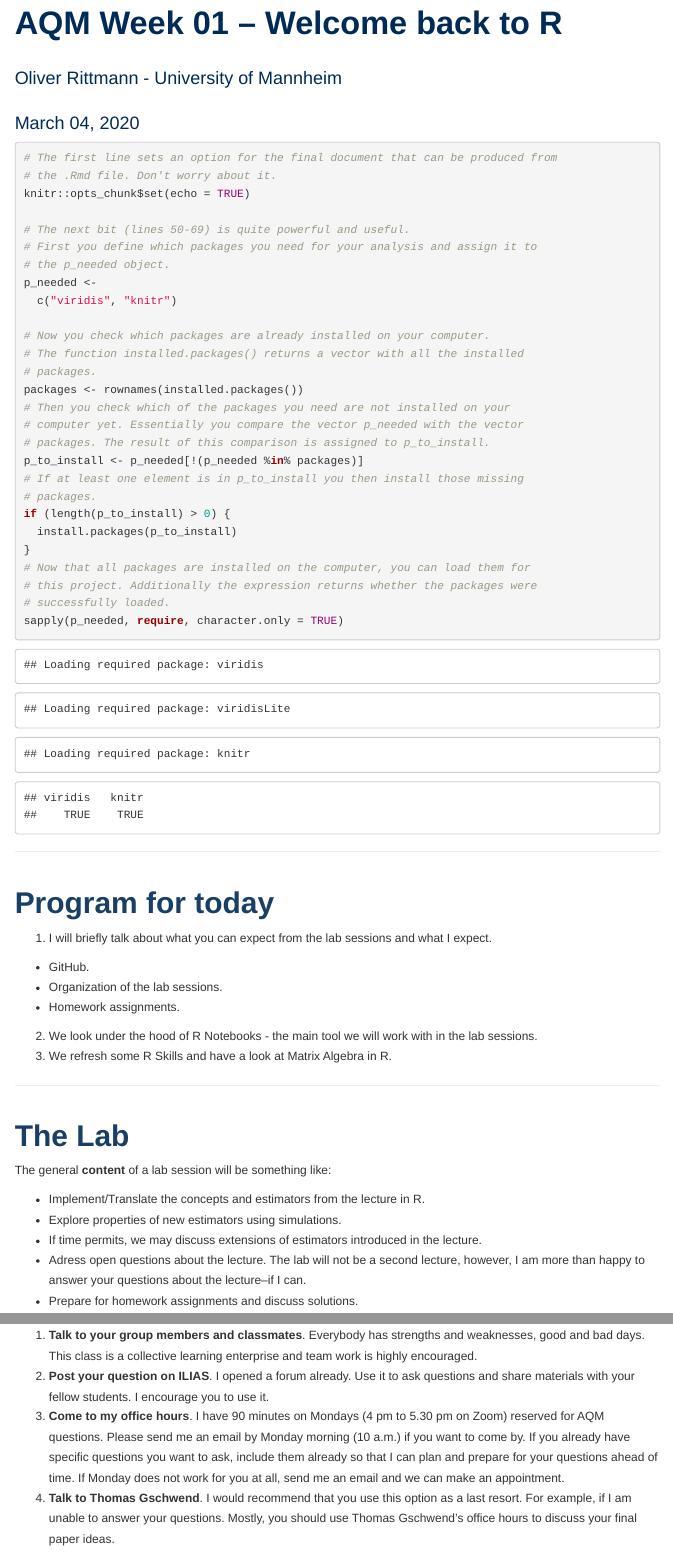
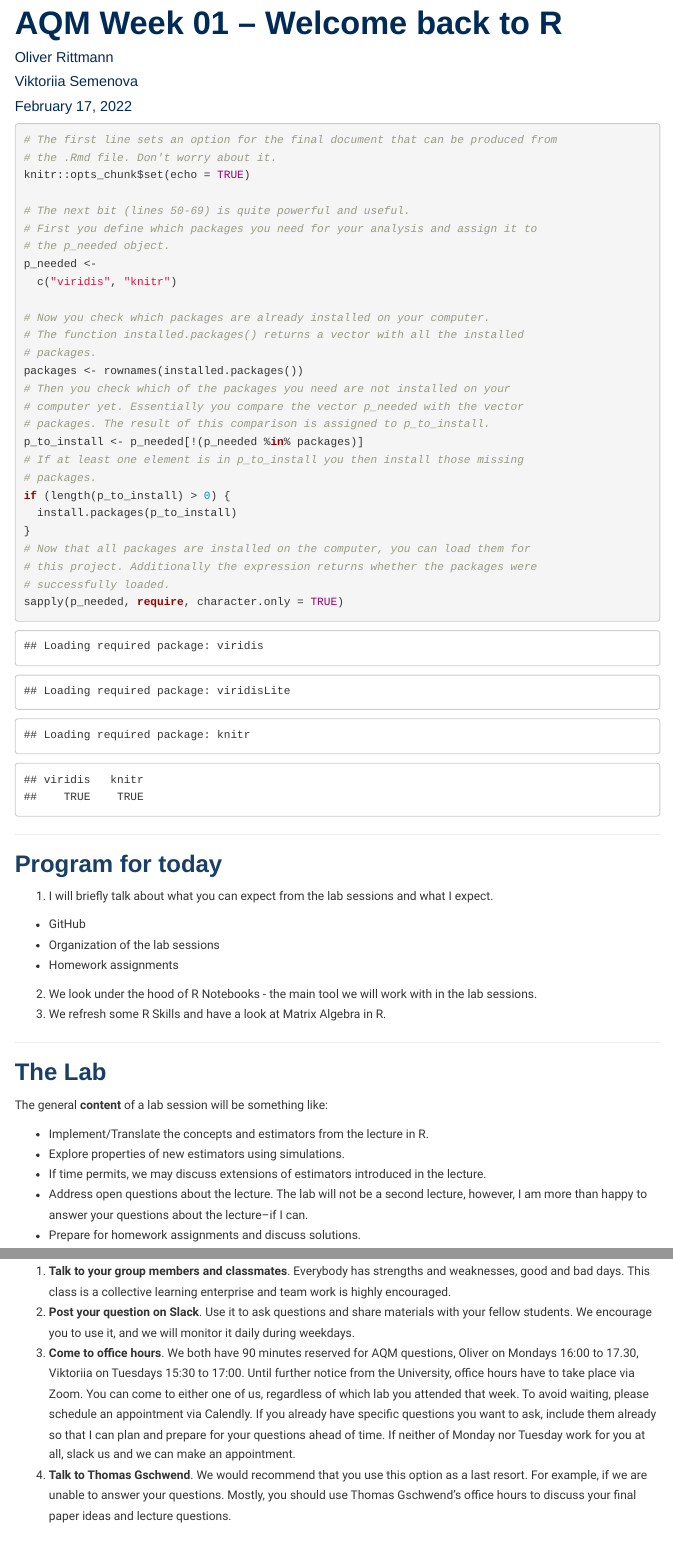
Before and after one commit to uni-mannheim-aqm-2022/week01_welcome_back, an R Markdown document (AQM2022_week01.Rmd): the page in a window 1100 px wide, from its top, and a second part further down, joined at a grey line. Rendered offline with R 4.5, knitr and Pandoc, with nearby package versions; code that draws random numbers runs with fixed seeds of ours; menus at the side of the page are left out.

Commit message:
2022 first updates

```diff
--- a/AQM2021_week01.Rmd
+++ b/AQM2022_week01.Rmd
@@ -1,7 +1,9 @@
 ---
 title: "AQM Week 01 -- Welcome back to R"
-author: "Oliver Rittmann - University of Mannheim"
-date: "March 04, 2020"
+author:
+  - "Oliver Rittmann"
+  - "Viktoriia Semenova"
+date: "February 17, 2022"
 output:
   html_document:
     toc: true
@@ -50,9 +52,9 @@ sapply(p_needed, require, character.only = TRUE)
 ## Program for today
 
 1. I will briefly talk about what you can expect from the lab sessions and what I expect.
-  + GitHub.
-  + Organization of the lab sessions.
-  + Homework assignments.
+  + GitHub
+  + Organization of the lab sessions
+  + Homework assignments
 2. We look under the hood of R Notebooks - the main tool we will work with in the lab sessions.
 3. We refresh some R Skills and have a look at Matrix Algebra in R.
 
@@ -65,7 +67,7 @@ The general **content** of a lab session will be something like:
 + Implement/Translate the concepts and estimators from the lecture in R.
 + Explore properties of new estimators using simulations.
 + If time permits, we may discuss extensions of estimators introduced in the lecture.
-+ Adress open questions about the lecture. The lab will not be a second lecture, however, I am more than happy to answer your questions about the lecture--if I can.
++ Address open questions about the lecture. The lab will not be a second lecture, however, I am more than happy to answer your questions about the lecture--if I can.
 + Prepare for homework assignments and discuss solutions.
 
 As a result, **you can expect** the lab sessions to prepare you to ...
@@ -127,9 +129,9 @@ For every homework assignment you can get a **maximum of 20 points**. There will
 Although the homeworks should push you towards your limits, they are not intended to frustrate you. If you cannot figure out a question (which I suspect will happen at some point), you can do the following (preferably in this order):
 
 1. **Talk to your group members and classmates**. Everybody has strengths and weaknesses, good and bad days. This class is a collective learning enterprise and team work is highly encouraged.
-2. **Post your question on ILIAS**. I opened a forum already. Use it to ask questions and share materials with your fellow students. I encourage you to use it.
-3. **Come to my office hours**. I have 90 minutes on Mondays (4 pm to 5.30 pm on Zoom) reserved for AQM questions. Please send me an email by Monday morning (10 a.m.) if you want to come by. If you already have specific questions you want to ask, include them already so that I can plan and prepare for your questions ahead of time. If Monday does not work for you at all, send me an email and we can make an appointment.
-4. **Talk to Thomas Gschwend**. I would recommend that you use this option as a last resort. For example, if I am unable to answer your questions. Mostly, you should use Thomas Gschwend's office hours to discuss your final paper ideas.
+2. **Post your question on Slack**. Use it to ask questions and share materials with your fellow students. We encourage you to use it, and we will monitor it daily during weekdays.
+3. **Come to office hours**. We both have 90 minutes reserved for AQM questions, Oliver on Mondays 16:00 to 17.30, Viktoriia on Tuesdays 15:30 to 17:00. Until further notice from the University, office hours have to take place via Zoom. You can come to either one of us, regardless of which lab you attended that week. To avoid waiting, please schedule an appointment via Calendly. If you already have specific questions you want to ask, include them already so that I can plan and prepare for your questions ahead of time. If neither of Monday nor Tuesday work for you at all, slack us and we can make an appointment.
+4. **Talk to Thomas Gschwend**. We would recommend that you use this option as a last resort. For example, if we are unable to answer your questions. Mostly, you should use Thomas Gschwend's office hours to discuss your final paper ideas and lecture questions.
 
 ### Homework Groups
 
--- a/css/lab.css
+++ b/css/lab.css
@@ -5,13 +5,15 @@
 @import 'https://fonts.googleapis.com/css?family=Source+Sans+Pro:300,400,600,700';
 @import 'https://fonts.googleapis.com/css?family=Source+Code+Pro';
 
+@import url('https://fonts.googleapis.com/css2?family=Roboto&display=swap');
+@import url('https://fonts.googleapis.com/css2?family=Montserrat&display=swap');
 
 /* Body */
 
 body {
   background-color: white;
   color: #333;
-  font-family: 'Source Sans Pro', sans-serif;
+  font-family: 'Roboto', sans-serif !important;
 	word-wrap: break-word;
 	line-height: 1.7;
 }
@@ -35,10 +37,17 @@ body {
 
 /* Links */
 
-a:link {
-  color: rgba(223, 126, 80);
+a:link{
+  color: rgba(0, 43, 86) !important;
 }
 
+a:hover {
+  color: rgb(223, 126, 80) !important;
+}
+
+a:visited {
+  color: rgba(0, 43, 86) !important;
+}
 code {
   background-color: rgba(179, 182, 185, 0.25);
 }
@@ -47,35 +56,31 @@ code {
 /* Headers */
 
 h1 {
-  font-family: 'Source Sans Pro', sans-serif;
-  font-weight: 700;
-  color: rgba(0, 43, 86);
-  margin-top: 50px;
+  font-family: 'Montserrat', sans-serif !important;
+  font-weight: 700 !important;
+  color: rgba(0, 43, 86) !important;
 }
 
 
 h2 {
-  font-family: 'Source Sans Pro', sans-serif;
-  color: rgba(0, 43, 86, 0.9);
-  font-size: 2.5em;
-  font-weight: 700;
-  margin-top: 40px;
+  font-family: 'Montserrat', sans-serif !important;
+  color: rgba(0, 43, 86, 0.9) !important;
+  font-size: 2em !important;
+  font-weight: 700 !important;
 }
 
 h3 {
-  font-family: 'Source Sans Pro', sans-serif;
-  color: rgba(0, 43, 86, 0.9);
-  font-size: 2em;
-  font-weight: 400;
-  margin-top: 40px;
+  font-family: 'Montserrat', sans-serif !important;
+  color: rgba(0, 43, 86, 0.9) !important;
+  font-size: 2em !important;
+  font-weight: 400 !important;
 }
 
 h4 {
-  font-family: 'Source Sans Pro', sans-serif;
-  color: rgba(0, 43, 86, 0.85);
-  font-size: 1.5em;
-  font-weight: 400;
-  margin-top: 30px;
+  font-family: 'Montserrat', sans-serif !important;
+  color: rgba(0, 43, 86, 0.85) !important;
+  font-size: 1.2em !important;
+  font-weight: 400 !important;
 }
 
 
@@ -84,7 +89,7 @@ h4 {
 /* Left menu topics list */
 
 .topicsList .topic {
-  font-family: 'Source Sans Pro', sans-serif;
+  font-family: 'Roboto', sans-serif;
   background-color: rgba(179, 182, 185, 0.25);
   color: rgba(0, 43, 86);
   padding-left: 10px;
@@ -96,17 +101,21 @@ h4 {
 }
 
 
-.topicsList .topic.current {
-  font-family: 'Source Sans Pro', sans-serif;
+.topicsList .topic .current {
+  font-family: 'Roboto', sans-serif;
   background-color: rgba(223, 126, 80);
   color: white;
   border: 0;
 }
 
+.topicsList .topic:hover {
+  color: rgb(223, 126, 80) !important;
+}
+
 /* Tutorial Title (top left) */
 
 .tutorialTitle {
-  font-family: 'Source Sans Pro', sans-serif;
+  font-family: 'Montserrat', sans-serif;
   color: rgba(0, 43, 86);
   font-size: 2em;
   font-weight: bold;
@@ -115,88 +124,96 @@ h4 {
 /* Date */
 
 .author {
-  color: rgba(0, 43, 86);
-  font-family: 'Source Sans Pro', sans-serif;
-  font-weight: 500;
+  color: rgba(0, 43, 86) !important;
+  font-family: 'Montserrat', sans-serif;
+  font-weight: 500 !important;
 }
 
 .date {
-  color: rgba(0, 43, 86);
-  font-family: 'Source Sans Pro', sans-serif;
-  font-weight: 300;
+  color: rgba(0, 43, 86) !important;
+  font-family: 'Montserrat', sans-serif;
+  font-weight: 300 !important;
 }
 
 /* next button */
 
 .btn-primary {
-  background-color: rgba(0, 43, 86);
-  color: white;
-  font-family: 'Source Sans Pro', sans-serif;
+  background-color: rgba(0, 43, 86) !important;
+  color: white !important;
+  font-family: 'Montserrat', sans-serif;
 }
 .btn-primary:hover {
-  background-color: rgba(0, 43, 86, 0.85);
-  color: white;
-  font-family: 'Source Sans Pro', sans-serif;
+  background-color: rgba(0, 43, 86, 0.85) !important;
+  color: white !important;
+  font-family: 'Montserrat', sans-serif;
 }
 
 .btn-primary:disabled {
-  background-color: rgba(0, 43, 86, 0.85);
-  color: white;
-  font-family: 'Source Sans Pro', sans-serif;
+  background-color: rgba(0, 43, 86, 0.85) !important;
+  color: white !important;
+  font-family: 'Montserrat', sans-serif;
 }
+
 
 /* previous button */
 
 .btn-default{
-  background-color: rgba(0, 43, 86, 0.5);
-  color: white;
+  background-color: rgba(0, 43, 86, 0.5) !important;
+  color: white !important;
   font-family: 'Source Sans Pro', sans-serif;
 }
 
 .btn-default:hover{
-  background-color: rgba(0, 43, 86, 0.35);
-  color: white;
+  background-color: rgba(0, 43, 86, 0.35) !important;
+  color: white !important;
   font-family: 'Source Sans Pro', sans-serif;
 }
 
 /* Run Code button */
 
 .pull-right {
-  background-color: rgba(223, 126, 80);
-}
-
-.pull-right:hover {
-  background-color: rgba(223, 126, 80, 0.85);
+  background-color: rgba(0, 43, 86) !important;
 }
 
 .pull-right:active{
-  background-color: rgba(223, 126, 80, 0.85);
+  color: rgba(223, 126, 80, 0.85) !important;
 }
 
-.pull-right:hover:active{
-  background-color: rgba(223, 126, 80, 0.85);
+.pull-right:hover{
+  color: rgba(223, 126, 80, 0.35) !important;
 }
 
+.btn-success {
+    color: #ffffff !important;
+    background-color: rgba(0, 43, 86) !important;
+    border-color: rgba(0, 43, 86) !important;
+}
+
+.btn-success:hover {
+    color: #ffffff !important;
+    background-color: rgba(223, 126, 80) !important;
+    border-color: rgba(223, 126, 80) !important;
+}
 
 /* Reset button */
 
 .resetButton {
-  color: rgba(223, 126, 80);
+  color: rgba(223, 126, 80) !important;
 }
 
 
 /* blockquotes */
 
 blockquote {
-  font-size: 1em;
+  font-size: 1em !important;
   border-left: 0px solid #ccc;
-  width: auto;
-  display: block;
-  background:rgba(223, 126, 80, 1);
-  color:white;
-  text-align:center;
-  padding:0.7em;
-  border-radius:4px;
+  width: auto !important;
+  display: block !important;
+  background:rgba(223, 126, 80, 1) !important;
+  color:white !important;
+  text-align:center !important;
+  padding:0.7em !important;
+  border-radius:4px !important;
 }
 
 /* lists */
```
Also changed, not shown: AQM2021_week01.nb.html (deleted), AQM2022_week01.Rmd (45 more changed lines), css/lab.css (19 more changed lines), 3 other files.
